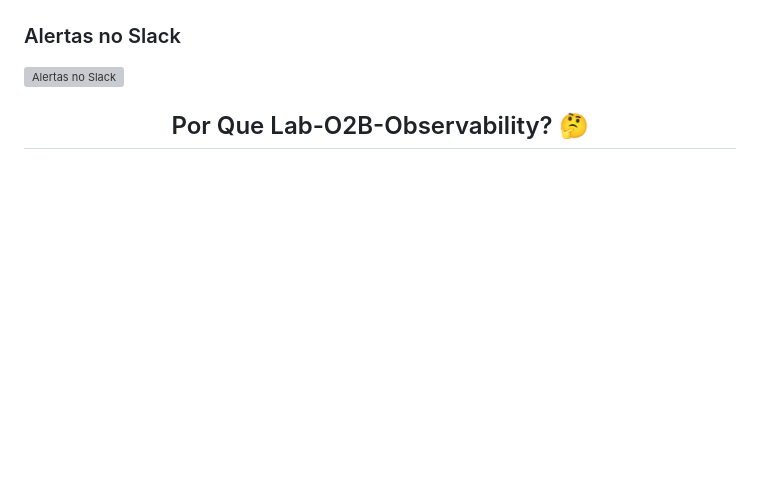
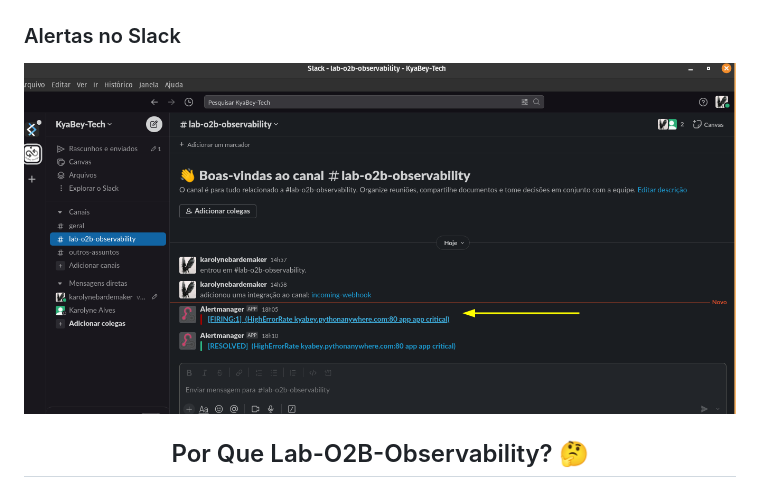
Before and after one commit to KyaBey/web-site-kyabey-lab-o2b, a Markdown page: readme.md, the part around the change. GitHub-like rendering; blank space fills up the shorter version; grey boxes are pictures that could not be loaded.

```diff
--- a/readme.md
+++ b/readme.md
@@ -75,7 +75,7 @@
 
 ### Alertas no Slack
 
-![Alertas no Slack](./imagens/alerta.slack.png)
+![Alertas no Slack](./imagens/alerta-slack.png)
 
 <h2 align="center">Por Que Lab-O2B-Observability? 🤔</h2>
 
```
